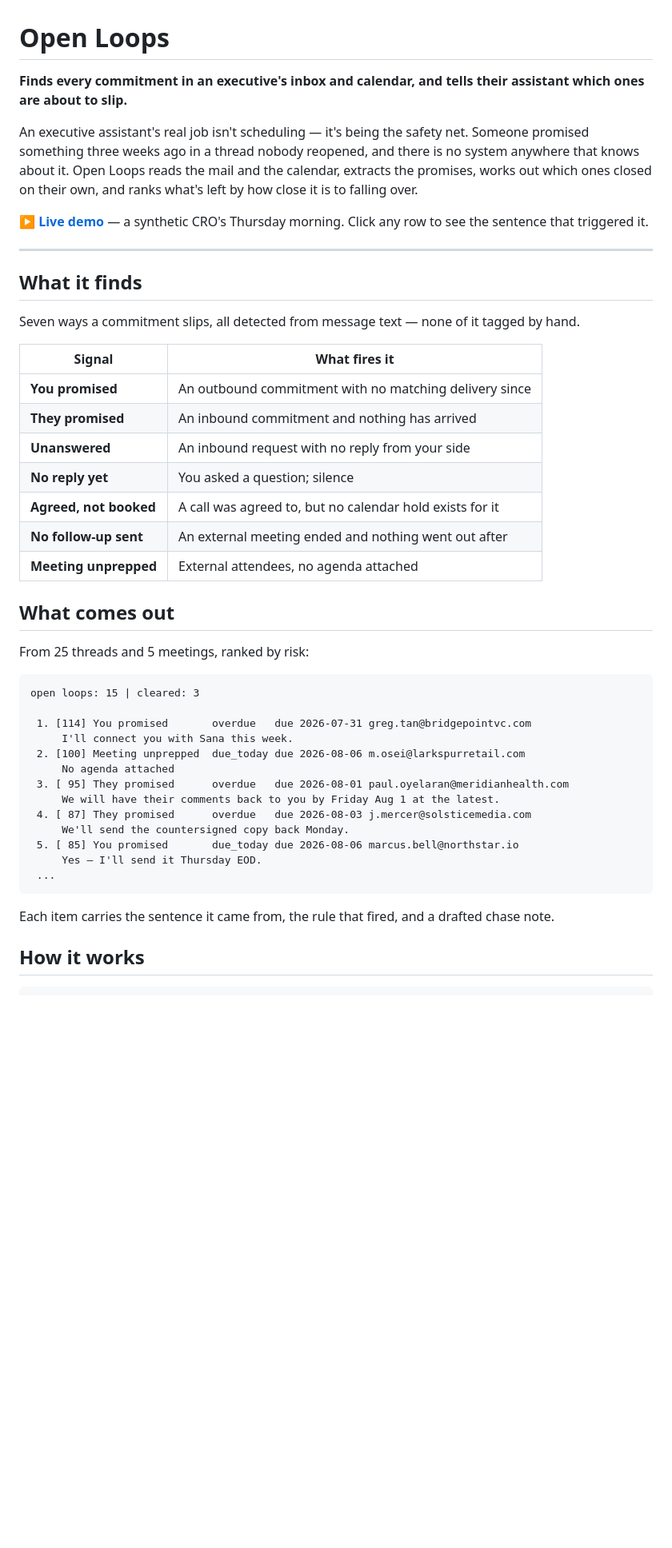
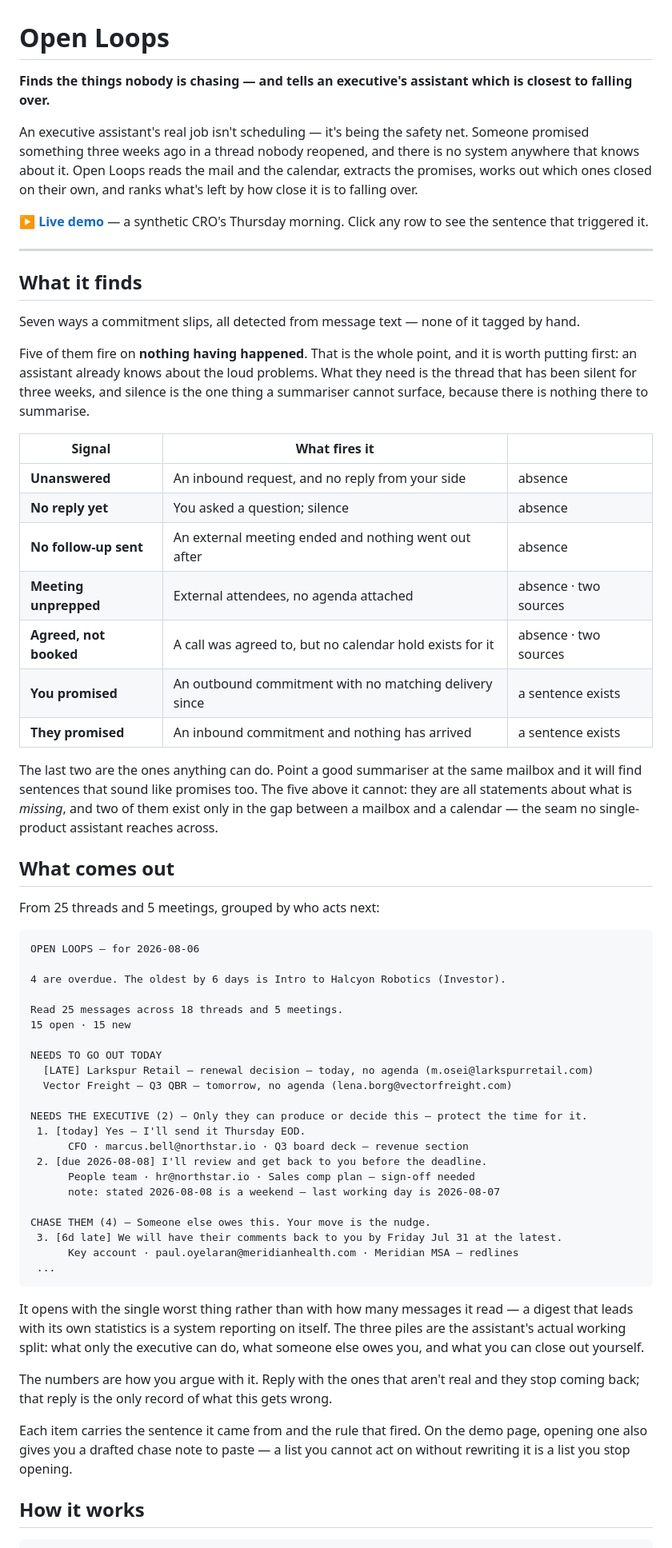
Before and after one commit to kaarizhussain/open-loops, a Markdown page: README.md, the part around one of its changes. Shown at 80% size. Drawn GitHub-style; blank space fills up the shorter version.

````diff
--- a/README.md
+++ b/README.md
@@ -1,6 +1,7 @@
 # Open Loops
 
-**Finds every commitment in an executive's inbox and calendar, and tells their assistant which ones are about to slip.**
+**Finds the things nobody is chasing — and tells an executive's assistant which is
+closest to falling over.**
 
 An executive assistant's real job isn't scheduling — it's being the safety net. Someone
 promised something three weeks ago in a thread nobody reopened, and there is no system
@@ -18,37 +19,66 @@ is to falling over.
 
 Seven ways a commitment slips, all detected from message text — none of it tagged by hand.
 
-| Signal | What fires it |
-|---|---|
-| **You promised** | An outbound commitment with no matching delivery since |
-| **They promised** | An inbound commitment and nothing has arrived |
-| **Unanswered** | An inbound request with no reply from your side |
-| **No reply yet** | You asked a question; silence |
-| **Agreed, not booked** | A call was agreed to, but no calendar hold exists for it |
-| **No follow-up sent** | An external meeting ended and nothing went out after |
-| **Meeting unprepped** | External attendees, no agenda attached |
+Five of them fire on **nothing having happened**. That is the whole point, and it is
+worth putting first: an assistant already knows about the loud problems. What they need
+is the thread that has been silent for three weeks, and silence is the one thing a
+summariser cannot surface, because there is nothing there to summarise.
+
+| Signal | What fires it | |
+|---|---|---|
+| **Unanswered** | An inbound request, and no reply from your side | absence |
+| **No reply yet** | You asked a question; silence | absence |
+| **No follow-up sent** | An external meeting ended and nothing went out after | absence |
+| **Meeting unprepped** | External attendees, no agenda attached | absence · two sources |
+| **Agreed, not booked** | A call was agreed to, but no calendar hold exists for it | absence · two sources |
+| **You promised** | An outbound commitment with no matching delivery since | a sentence exists |
+| **They promised** | An inbound commitment and nothing has arrived | a sentence exists |
+
+The last two are the ones anything can do. Point a good summariser at the same mailbox
+and it will find sentences that sound like promises too. The five above it cannot: they
+are all statements about what is *missing*, and two of them exist only in the gap
+between a mailbox and a calendar — the seam no single-product assistant reaches across.
 
 ## What comes out
 
-From 25 threads and 5 meetings, ranked by risk:
+From 25 threads and 5 meetings, grouped by who acts next:
 
 ```
-open loops: 15 | cleared: 3
+OPEN LOOPS — for 2026-08-06
 
- 1. [114] You promised       overdue   due 2026-07-31 greg.tan@bridgepointvc.com
-     I'll connect you with Sana this week.
- 2. [100] Meeting unprepped  due_today due 2026-08-06 m.osei@larkspurretail.com
-     No agenda attached
- 3. [ 95] They promised      overdue   due 2026-08-01 paul.oyelaran@meridianhealth.com
-     We will have their comments back to you by Friday Aug 1 at the latest.
- 4. [ 87] They promised      overdue   due 2026-08-03 j.mercer@solsticemedia.com
-     We'll send the countersigned copy back Monday.
- 5. [ 85] You promised       due_today due 2026-08-06 marcus.bell@northstar.io
-     Yes — I'll send it Thursday EOD.
+4 are overdue. The oldest by 6 days is Intro to Halcyon Robotics (Investor).
+
+Read 25 messages across 18 threads and 5 meetings.
+15 open · 15 new
+
+NEEDS TO GO OUT TODAY
+  [LATE] Larkspur Retail — renewal decision — today, no agenda (m.osei@larkspurretail.com)
+  Vector Freight — Q3 QBR — tomorrow, no agenda (lena.borg@vectorfreight.com)
+
+NEEDS THE EXECUTIVE (2) — Only they can produce or decide this — protect the time for it.
+ 1. [today] Yes — I'll send it Thursday EOD.
+      CFO · marcus.bell@northstar.io · Q3 board deck — revenue section
+ 2. [due 2026-08-08] I'll review and get back to you before the deadline.
+      People team · hr@northstar.io · Sales comp plan — sign-off needed
+      note: stated 2026-08-08 is a weekend — last working day is 2026-08-07
+
+CHASE THEM (4) — Someone else owes this. Your move is the nudge.
+ 3. [6d late] We will have their comments back to you by Friday Jul 31 at the latest.
+      Key account · paul.oyelaran@meridianhealth.com · Meridian MSA — redlines
  ...
 ```
 
-Each item carries the sentence it came from, the rule that fired, and a drafted chase note.
+It opens with the single worst thing rather than with how many messages it read — a
+digest that leads with its own statistics is a system reporting on itself. The three
+piles are the assistant's actual working split: what only the executive can do, what
+someone else owes you, and what you can close out yourself.
+
+The numbers are how you argue with it. Reply with the ones that aren't real and they
+stop coming back; that reply is the only record of what this gets wrong.
+
+Each item carries the sentence it came from and the rule that fired. On the demo page,
+opening one also gives you a drafted chase note to paste — a list you cannot act on
+without rewriting it is a list you stop opening.
 
 ## How it works
 
````
Also changed, not shown: other parts of README.md (+64 -8 lines).
